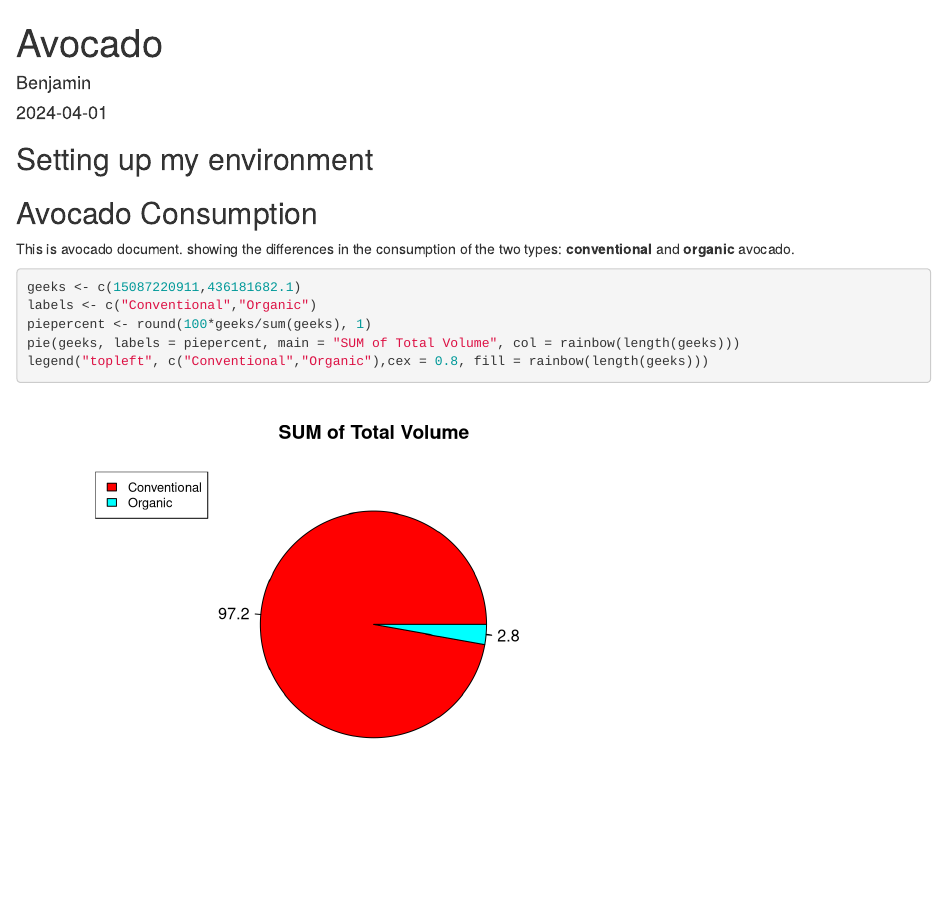
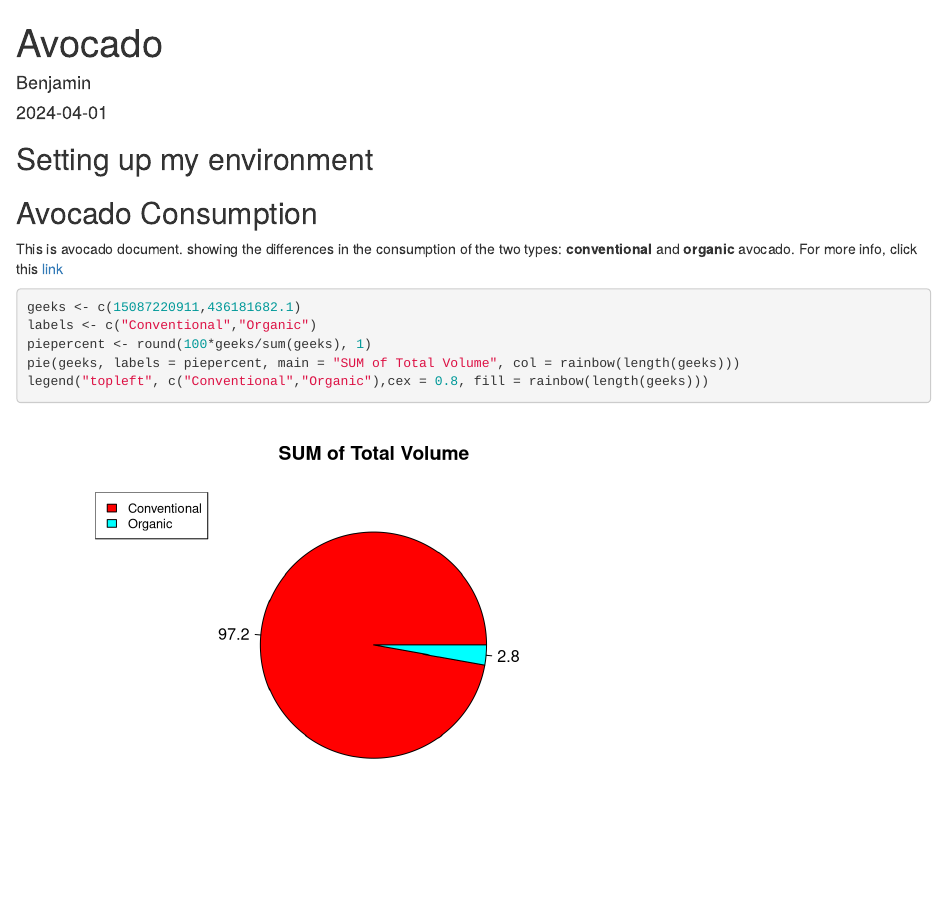
Before and after one commit to Dlbenjis/My-files, an R Markdown document (Avocado Consumption.Rmd): the page in a window 1100 px wide, from its top. Rendered offline with R 4.5, knitr and Pandoc, with nearby package versions.

Commit message:
Update Avocado Consumption.Rmd

````diff
--- a/Avocado Consumption.Rmd
+++ b/Avocado Consumption.Rmd
@@ -12,7 +12,8 @@ output: html_document
 
 ## Avocado Consumption
 
-This is avocado document. showing the differences in the consumption of the two types: **conventional** and **organic** avocado.
+This is avocado document. showing the differences in the consumption of the two types: **conventional** and **organic** avocado. For more info, click this [link](https://www.kaggle.com/datasets/neuromusic/avocado-prices)
+
 
 ```{r sum of Total Volume}
 geeks <- c(15087220911,436181682.1)
````
